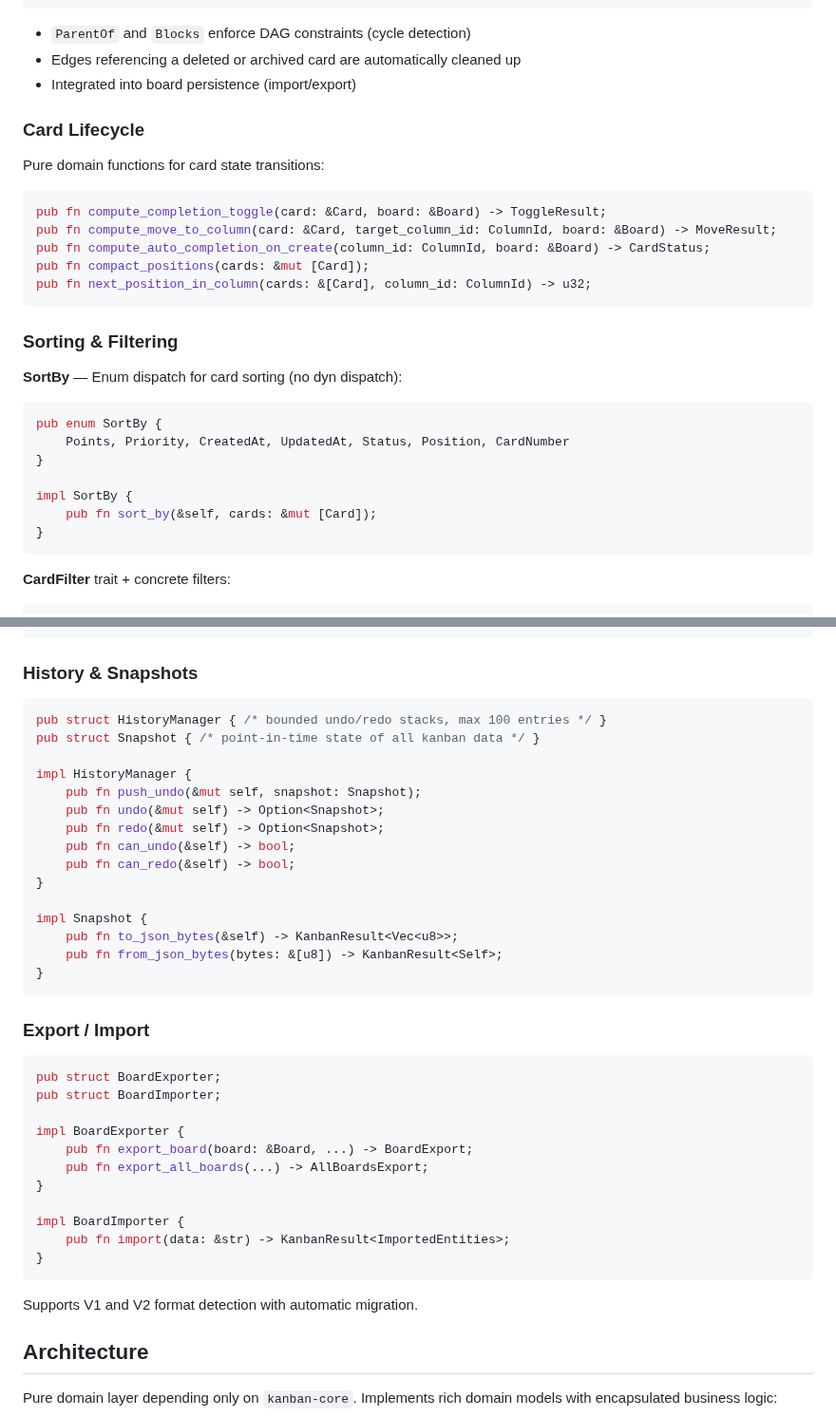
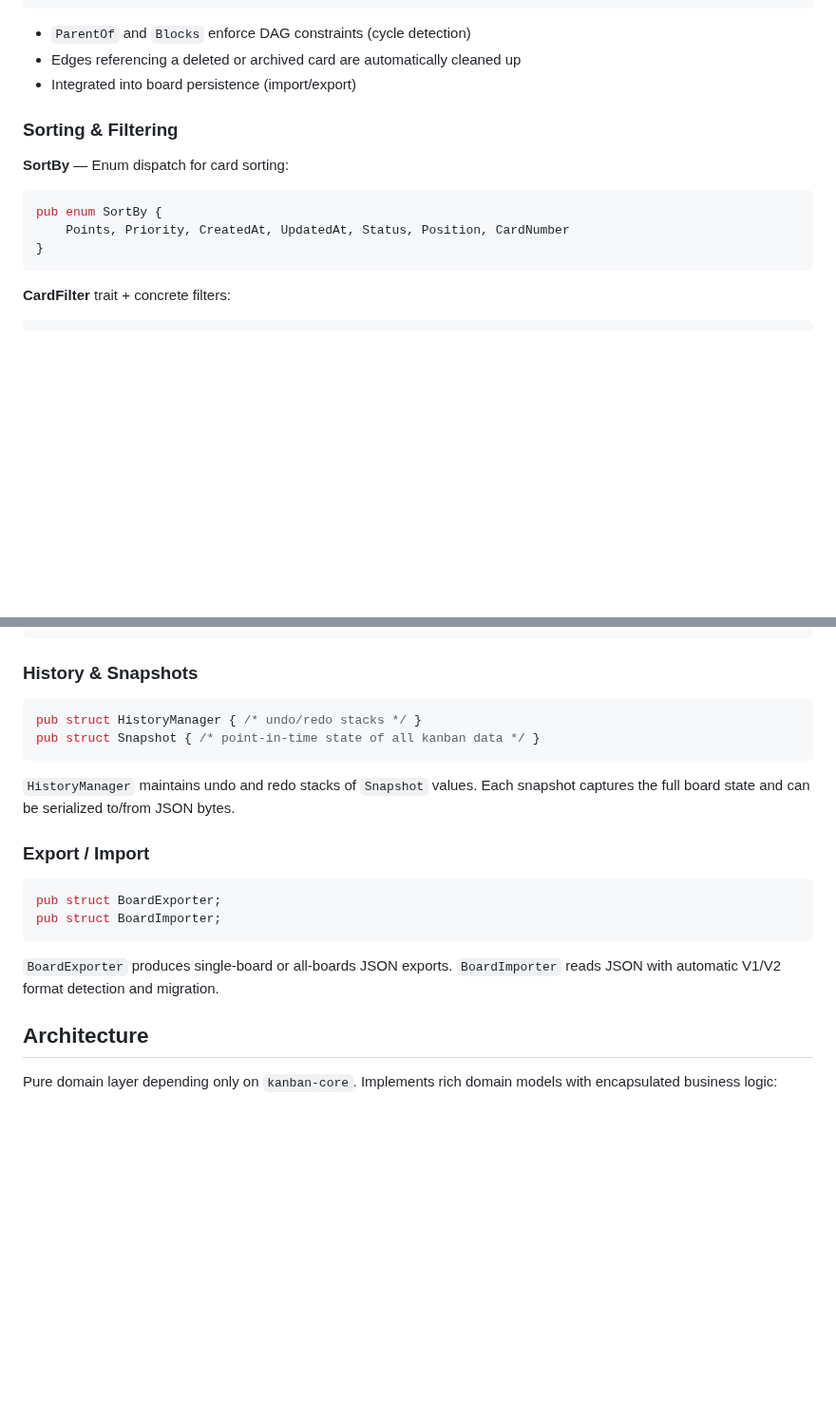
Before and after one commit to fulsomenko/kanban, a Markdown page: crates/kanban-domain/README.md, 2 parts joined by grey strips. Shown at 95% size. Rendered like a GitHub page; blank space fills up the shorter version.

````diff
--- a/crates/kanban-domain/README.md
+++ b/crates/kanban-domain/README.md
@@ -156,29 +156,13 @@ pub trait DependencyGraph {
 - Edges referencing a deleted or archived card are automatically cleaned up
 - Integrated into board persistence (import/export)
 
-### Card Lifecycle
-
-Pure domain functions for card state transitions:
-
-```rust
-pub fn compute_completion_toggle(card: &Card, board: &Board) -> ToggleResult;
-pub fn compute_move_to_column(card: &Card, target_column_id: ColumnId, board: &Board) -> MoveResult;
-pub fn compute_auto_completion_on_create(column_id: ColumnId, board: &Board) -> CardStatus;
-pub fn compact_positions(cards: &mut [Card]);
-pub fn next_position_in_column(cards: &[Card], column_id: ColumnId) -> u32;
-```
-
 ### Sorting & Filtering
 
-**SortBy** — Enum dispatch for card sorting (no dyn dispatch):
+**SortBy** — Enum dispatch for card sorting:
 
 ```rust
 pub enum SortBy {
     Points, Priority, CreatedAt, UpdatedAt, Status, Position, CardNumber
-}
-
-impl SortBy {
-    pub fn sort_by(&self, cards: &mut [Card]);
 }
 ```
 
@@ -208,40 +192,20 @@ let cards = CardQueryBuilder::new(&all_cards)
 ### History & Snapshots
 
 ```rust
-pub struct HistoryManager { /* bounded undo/redo stacks, max 100 entries */ }
+pub struct HistoryManager { /* undo/redo stacks */ }
 pub struct Snapshot { /* point-in-time state of all kanban data */ }
+```
 
-impl HistoryManager {
-    pub fn push_undo(&mut self, snapshot: Snapshot);
-    pub fn undo(&mut self) -> Option<Snapshot>;
-    pub fn redo(&mut self) -> Option<Snapshot>;
-    pub fn can_undo(&self) -> bool;
-    pub fn can_redo(&self) -> bool;
-}
-
-impl Snapshot {
-    pub fn to_json_bytes(&self) -> KanbanResult<Vec<u8>>;
-    pub fn from_json_bytes(bytes: &[u8]) -> KanbanResult<Self>;
-}
-```
+`HistoryManager` maintains undo and redo stacks of `Snapshot` values. Each snapshot captures the full board state and can be serialized to/from JSON bytes.
 
 ### Export / Import
 
 ```rust
 pub struct BoardExporter;
 pub struct BoardImporter;
-
-impl BoardExporter {
-    pub fn export_board(board: &Board, ...) -> BoardExport;
-    pub fn export_all_boards(...) -> AllBoardsExport;
-}
-
-impl BoardImporter {
-    pub fn import(data: &str) -> KanbanResult<ImportedEntities>;
-}
 ```
 
-Supports V1 and V2 format detection with automatic migration.
+`BoardExporter` produces single-board or all-boards JSON exports. `BoardImporter` reads JSON with automatic V1/V2 format detection and migration.
 
 ## Architecture
 
````
Also changed, not shown: crates/kanban-core/README.md (+6 -72 lines).
